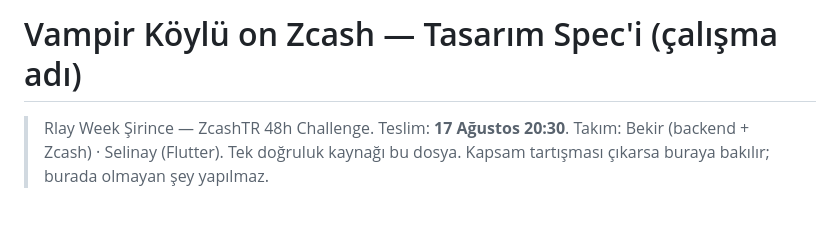
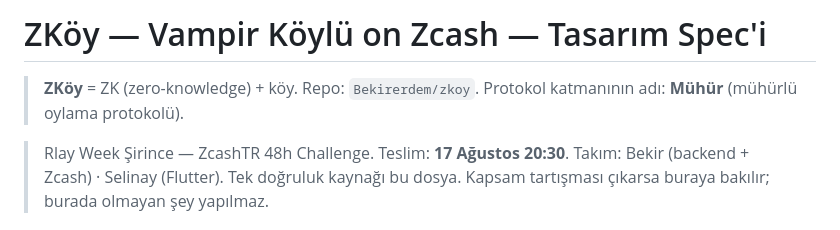
Before and after one commit to Bekirerdem/zkoy, a Markdown page: SPEC.md, the part around the change. Drawn GitHub-style.

Commit message:
docs: urun adi ZKoy olarak kilitlendi, protokol katmani Muhur

```diff
--- a/SPEC.md
+++ b/SPEC.md
@@ -1,4 +1,6 @@
-# Vampir Köylü on Zcash — Tasarım Spec'i (çalışma adı)
+# ZKöy — Vampir Köylü on Zcash — Tasarım Spec'i
+
+> **ZKöy** = ZK (zero-knowledge) + köy. Repo: `Bekirerdem/zkoy`. Protokol katmanının adı: **Mühür** (mühürlü oylama protokolü).
 
 > Rlay Week Şirince — ZcashTR 48h Challenge. Teslim: **17 Ağustos 20:30**.
 > Takım: Bekir (backend + Zcash) · Selinay (Flutter).
```
